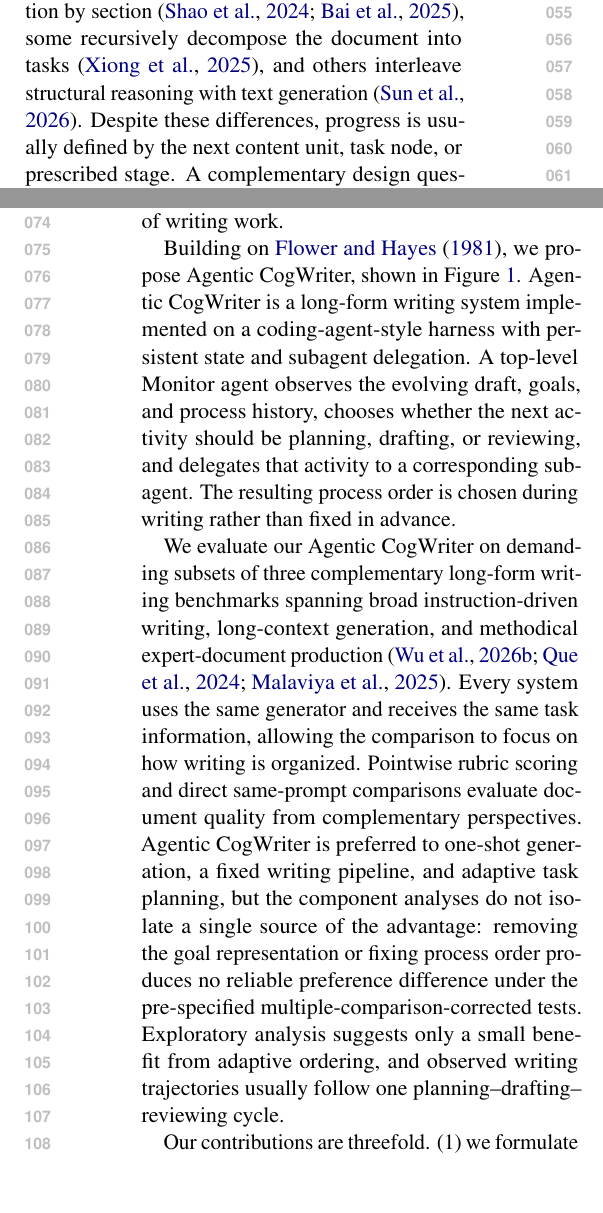
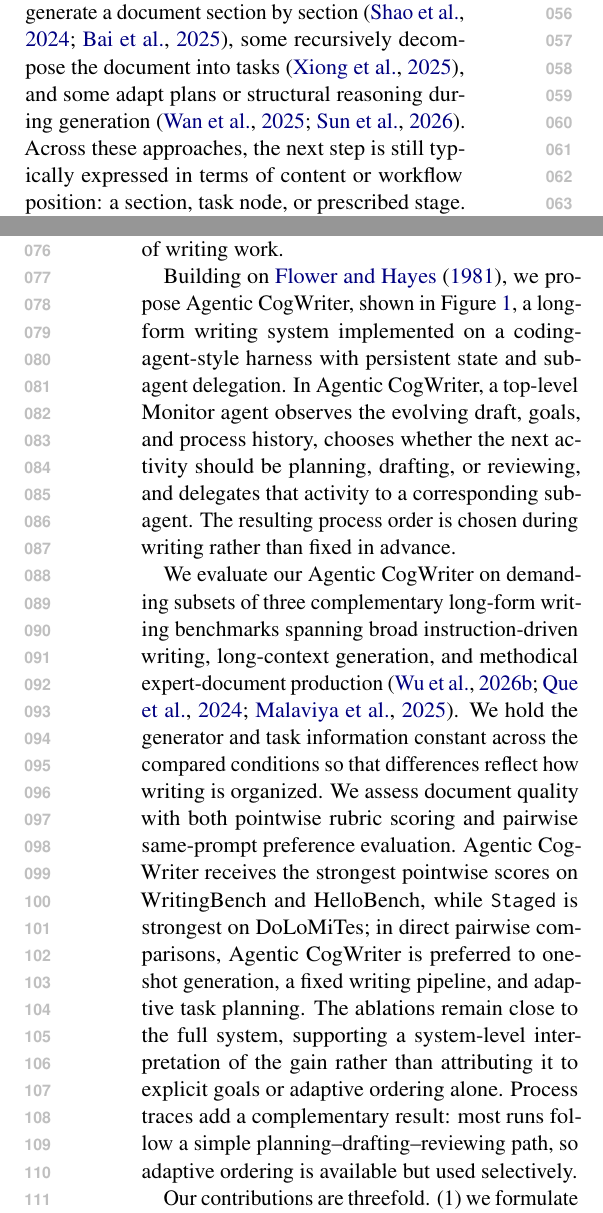
Before and after one commit to shunk031/agentic-cognitive-writing, a LaTeX paper (paper/acl_latex.tex, which reads paper/sec/01_introduction.tex): two parts of the columns of pages 1 and 2 of 40, joined at a grey line, cut so that both start at the same text, the shorter picture padded with empty space. Compiled offline with pdfLaTeX.

Commit message:
paper: revise introduction for reader flow and framing

```diff
--- a/paper/sec/01_introduction.tex
+++ b/paper/sec/01_introduction.tex
@@ -2,12 +2,12 @@
 
 \input{fig/tex/overview}
 
-Existing long-form writing systems impose different forms of structure on generation~\citep{yao2019plan,yang2022re3,shao2024assisting,bai2025longwriter,xiong2025beyond,sun2026cot}. Some build an outline before drafting~\citep{yao2019plan,yang2022re3}, some generate a document section by section~\citep{shao2024assisting,bai2025longwriter}, some recursively decompose the document into tasks~\citep{xiong2025beyond}, and others interleave structural reasoning with text generation~\citep{sun2026cot}. Despite these differences, progress is usually defined by the next content unit, task node, or prescribed stage. A complementary design question remains comparatively underexplored: should the writer decide which kind of writing process is needed next?
+Existing long-form writing systems impose different forms of structure on generation~\citep{yao2019plan,yang2022re3,shao2024assisting,bai2025longwriter,wan2025cognitive,xiong2025beyond,sun2026cot}. Some build an outline before drafting~\citep{yao2019plan,yang2022re3}, some generate a document section by section~\citep{shao2024assisting,bai2025longwriter}, some recursively decompose the document into tasks~\citep{xiong2025beyond}, and some adapt plans or structural reasoning during generation~\citep{wan2025cognitive,sun2026cot}. Across these approaches, the next step is still typically expressed in terms of content or workflow position: a section, task node, or prescribed stage. A complementary design question remains comparatively underexplored: should the writer decide which kind of writing process is needed next?
 
-The cognitive process theory of writing~\citep{flower1981cognitive,hayes1996new,hayes2012modeling} provides a useful abstraction for process-level control. \citet{flower1981cognitive} characterize writing as coordination among planning, translating, and reviewing, with a Monitor deciding which process to invoke as the document develops. The resulting view suggests a writing system whose control decision is not the next section or task node, but the next kind of writing work.
+The cognitive process theory of writing~\citep{flower1981cognitive,hayes1996new,hayes2012modeling} provides a useful abstraction for process-level control. \citet{flower1981cognitive} characterize writing as coordination among planning, translating, and reviewing, with a monitor deciding which process to invoke as the document develops. The resulting view suggests a writing system whose control decision is not the next section or task node, but the next kind of writing work.
 
-Building on \citet{flower1981cognitive}, we propose \condAgenticCogWriter, shown in Figure~\ref{fig:agentic-cogwriter}. Agentic CogWriter is a long-form writing system implemented on a coding-agent-style harness with persistent state and subagent delegation. A top-level Monitor agent observes the evolving draft, goals, and process history, chooses whether the next activity should be planning, drafting, or reviewing, and delegates that activity to a corresponding subagent. The resulting process order is chosen during writing rather than fixed in advance.
+Building on \citet{flower1981cognitive}, we propose \condAgenticCogWriter, shown in Figure~\ref{fig:agentic-cogwriter}, a long-form writing system implemented on a coding-agent-style harness with persistent state and subagent delegation. In Agentic CogWriter, a top-level Monitor agent observes the evolving draft, goals, and process history, chooses whether the next activity should be planning, drafting, or reviewing, and delegates that activity to a corresponding subagent. The resulting process order is chosen during writing rather than fixed in advance.
 
-We evaluate our \condAgenticCogWriter\ on demanding subsets of three complementary long-form writing benchmarks spanning broad instruction-driven writing, long-context generation, and methodical expert-document production~\citep{wu2026writingbench,que2024hellobench,malaviya2025dolomites}. Every system uses the same generator and receives the same task information, allowing the comparison to focus on how writing is organized. Pointwise rubric scoring and direct same-prompt comparisons evaluate document quality from complementary perspectives. Agentic CogWriter is preferred to one-shot generation, a fixed writing pipeline, and adaptive task planning, but the component analyses do not isolate a single source of the advantage: removing the goal representation or fixing process order produces no reliable preference difference under the pre-specified multiple-comparison-corrected tests. Exploratory analysis suggests only a small benefit from adaptive ordering, and observed writing trajectories usually follow one planning--drafting--reviewing cycle.
+We evaluate our \condAgenticCogWriter\ on demanding subsets of three complementary long-form writing benchmarks spanning broad instruction-driven writing, long-context generation, and methodical expert-document production~\citep{wu2026writingbench,que2024hellobench,malaviya2025dolomites}. We hold the generator and task information constant across the compared conditions so that differences reflect how writing is organized. We assess document quality with both pointwise rubric scoring and pairwise same-prompt preference evaluation. Agentic CogWriter receives the strongest pointwise scores on WritingBench and HelloBench, while \condStaged\ is strongest on DoLoMiTes; in direct pairwise comparisons, Agentic CogWriter is preferred to one-shot generation, a fixed writing pipeline, and adaptive task planning. The ablations remain close to the full system, supporting a system-level interpretation of the gain rather than attributing it to explicit goals or adaptive ordering alone. Process traces add a complementary result: most runs follow a simple planning--drafting--reviewing path, so adaptive ordering is available but used selectively.
 
-Our contributions are threefold. (1) we formulate long-form writing for general-purpose agents as a process-level control problem and introduce a concrete system that chooses among planning, drafting, and reviewing during composition; (2) we compare this system with one-shot, fixed-stage, and adaptive task-planning alternatives across complementary long-form benchmarks; and (3) we use ablations and process analyses to test which components explain the observed advantage and characterize writing-loop behavior.
+Our contributions are threefold. (1) we formulate long-form writing for general-purpose agents as a process-level control problem and introduce a concrete system that chooses among planning, drafting, and reviewing during composition; (2) we compare our system with one-shot, fixed-stage, and adaptive task-planning alternatives across complementary long-form benchmarks; and (3) we use ablations and process analyses to test which components explain the observed advantage and characterize writing-loop behavior.
```
Also changed, not shown: paper/sec/01_introduction.tex (2 more changed lines).
